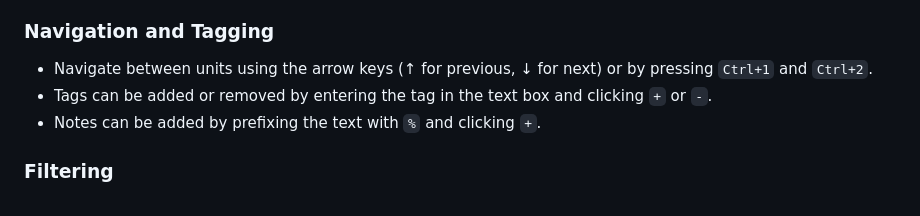
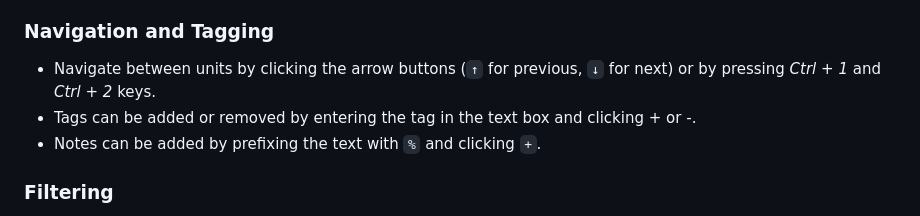
Before and after one commit to vince-jq-sun/units_viewer, a Markdown page: README.md, the part around the change. GitHub-like rendering.

```diff
--- a/README.md
+++ b/README.md
@@ -36,8 +36,8 @@ This project is built with Node.js. Before starting, ensure that Node.js is inst
 
 ### Navigation and Tagging
 
-- Navigate between units using the arrow keys (↑ for previous, ↓ for next) or by pressing `Ctrl+1` and `Ctrl+2`.
-- Tags can be added or removed by entering the tag in the text box and clicking `+` or `-`.
+- Navigate between units by clicking the arrow buttons (`↑` for previous, `↓` for next) or by pressing _Ctrl_ + _1_ and _Ctrl_ + _2_ keys.
+- Tags can be added or removed by entering the tag in the text box and clicking _+_ or _-_.
 - Notes can be added by prefixing the text with `%` and clicking `+`.
 
 ### Filtering
```
